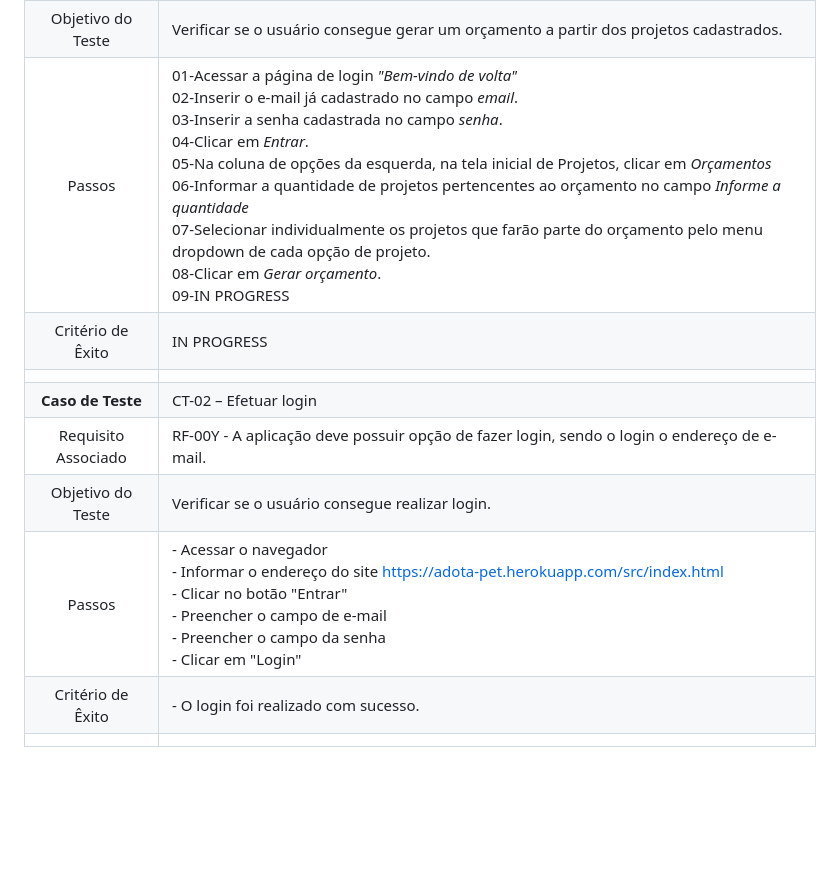
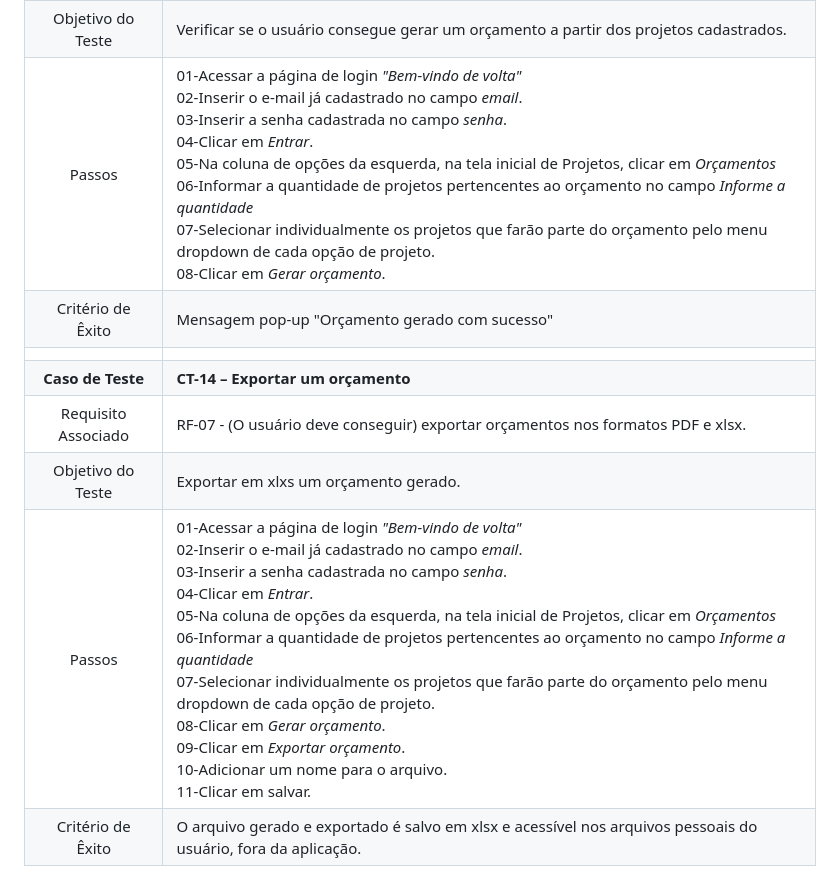
Before and after one commit to ICEI-PUC-Minas-PMV-ADS/pmv-ads-2024-1-e2-proj-int-t7-grupopuconstruir, a Markdown page: docs/08-Plano de Testes de Software.md, the part around the change. Rendered like a GitHub page; blank space fills up the shorter version.

Commit message:
Update 08-Plano de Testes de Software.md
CT-13 e CT-14, final.

```diff
--- a/docs/08-Plano de Testes de Software.md
+++ b/docs/08-Plano de Testes de Software.md
@@ -84,12 +84,11 @@ Por exemplo:
 | **Caso de Teste**	| **CT-13 – Gerar um orçamento**	|
 |Requisito Associado | RF-06	- Criar e gerenciar orçamentos (>1 projetos). |
 | Objetivo do Teste 	| Verificar se o usuário consegue gerar um orçamento a partir dos projetos cadastrados. |
-| Passos 	| 01-Acessar a página de login _"Bem-vindo de volta"_ <br> 02-Inserir o e-mail já cadastrado no campo _email_. <br> 03-Inserir a senha cadastrada no campo _senha_.<br> 04-Clicar em _Entrar_. <br> 05-Na coluna de opções da esquerda, na tela inicial de Projetos, clicar em _Orçamentos_ <br> 06-Informar a quantidade de projetos pertencentes ao orçamento no campo _Informe a quantidade_ <br> 07-Selecionar individualmente os projetos que farão parte do orçamento pelo menu dropdown de cada opção de projeto. <br> 08-Clicar em _Gerar orçamento_. <br> 09-IN PROGRESS |
-|Critério de Êxito | IN PROGRESS |
+| Passos 	| 01-Acessar a página de login _"Bem-vindo de volta"_ <br> 02-Inserir o e-mail já cadastrado no campo _email_. <br> 03-Inserir a senha cadastrada no campo _senha_.<br> 04-Clicar em _Entrar_. <br> 05-Na coluna de opções da esquerda, na tela inicial de Projetos, clicar em _Orçamentos_ <br> 06-Informar a quantidade de projetos pertencentes ao orçamento no campo _Informe a quantidade_ <br> 07-Selecionar individualmente os projetos que farão parte do orçamento pelo menu dropdown de cada opção de projeto. <br> 08-Clicar em _Gerar orçamento_. |
+|Critério de Êxito | Mensagem pop-up "Orçamento gerado com sucesso" |
 |  	|  	|
-| **Caso de Teste**	| CT-02 – Efetuar login	|
-|Requisito Associado | RF-00Y	- A aplicação deve possuir opção de fazer login, sendo o login o endereço de e-mail. |
-| Objetivo do Teste 	| Verificar se o usuário consegue realizar login. |
-| Passos 	| - Acessar o navegador <br> - Informar o endereço do site https://adota-pet.herokuapp.com/src/index.html<br> - Clicar no botão "Entrar" <br> - Preencher o campo de e-mail <br> - Preencher o campo da senha <br> - Clicar em "Login" |
-|Critério de Êxito | - O login foi realizado com sucesso. |
-|  	|  	|
+| **Caso de Teste**	| **CT-14 – Exportar um orçamento**	|
+|Requisito Associado | RF-07	- (O usuário deve conseguir) exportar orçamentos nos formatos PDF e xlsx. |
+| Objetivo do Teste 	| Exportar em xlxs um orçamento gerado. |
+| Passos 	| 01-Acessar a página de login _"Bem-vindo de volta"_ <br> 02-Inserir o e-mail já cadastrado no campo _email_. <br> 03-Inserir a senha cadastrada no campo _senha_.<br> 04-Clicar em _Entrar_. <br> 05-Na coluna de opções da esquerda, na tela inicial de Projetos, clicar em _Orçamentos_ <br> 06-Informar a quantidade de projetos pertencentes ao orçamento no campo _Informe a quantidade_ <br> 07-Selecionar individualmente os projetos que farão parte do orçamento pelo menu dropdown de cada opção de projeto. <br> 08-Clicar em _Gerar orçamento_. <br> 09-Clicar em _Exportar orçamento_. <br> 10-Adicionar um nome para o arquivo. <br> 11-Clicar em salvar. |
+|Critério de Êxito | O arquivo gerado e exportado é salvo em xlsx e acessível nos arquivos pessoais do usuário, fora da aplicação. |
```
